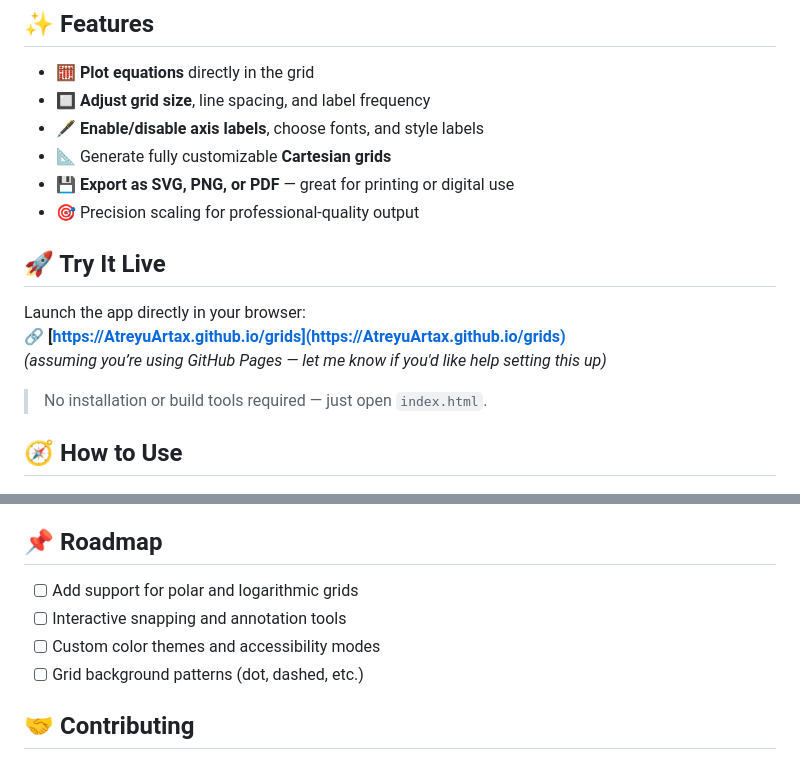
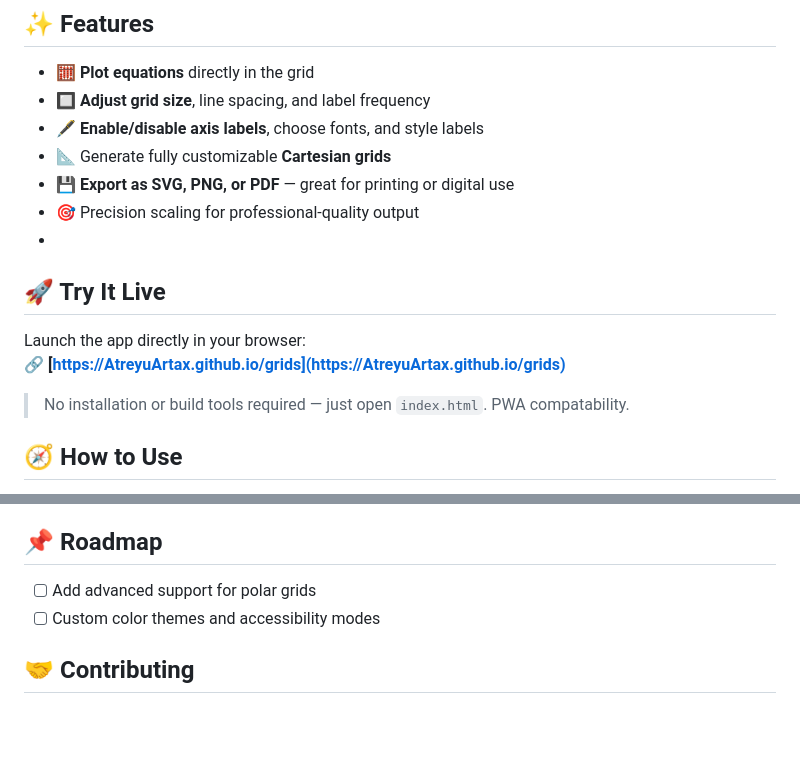
Before and after one commit to AtreyuArtax/grids, a Markdown page: README.md, 2 parts joined by grey strips. Drawn GitHub-style; blank space fills up the shorter version.

```diff
--- a/README.md
+++ b/README.md
@@ -12,14 +12,15 @@
 - 📐 Generate fully customizable **Cartesian grids**
 - 💾 **Export as SVG, PNG, or PDF** — great for printing or digital use
 - 🎯 Precision scaling for professional-quality output
+-
 
 ## 🚀 Try It Live
 
 Launch the app directly in your browser:
 🔗 **[https://AtreyuArtax.github.io/grids](https://AtreyuArtax.github.io/grids)**
-*(assuming you’re using GitHub Pages — let me know if you'd like help setting this up)*
 
 > No installation or build tools required — just open `index.html`.
+> PWA compatability.
 
 ## 🧭 How to Use
 
@@ -52,10 +53,8 @@ Grids/
 
 ## 📌 Roadmap
 
-- [ ] Add support for polar and logarithmic grids
-- [ ] Interactive snapping and annotation tools
+- [ ] Add advanced support for polar grids
 - [ ] Custom color themes and accessibility modes
-- [ ] Grid background patterns (dot, dashed, etc.)
 
 ## 🤝 Contributing
 
```
Also changed, not shown: other parts of README.md (+2 -2 lines), assets/screenshot.png (added), 2 other files.
